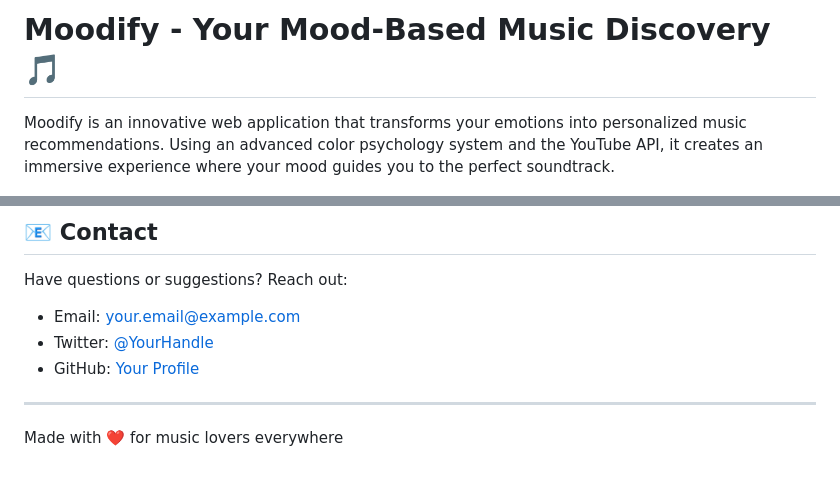
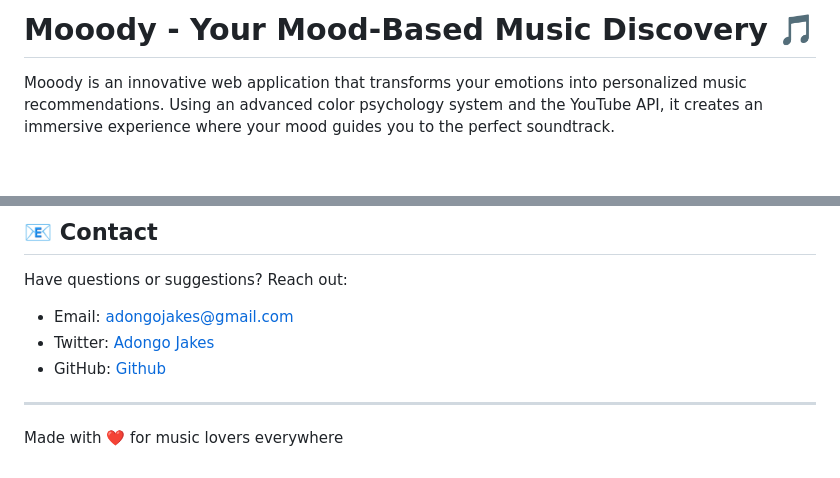
Before and after one commit to Adong-o/mooody, a Markdown page: README.md, 2 parts joined by grey strips. GitHub-like rendering; blank space fills up the shorter version.

Commit message:
update v

```diff
--- a/README.md
+++ b/README.md
@@ -1,6 +1,6 @@
-# Moodify - Your Mood-Based Music Discovery 🎵
+# Mooody - Your Mood-Based Music Discovery 🎵
 
-Moodify is an innovative web application that transforms your emotions into personalized music recommendations. Using an advanced color psychology system and the YouTube API, it creates an immersive experience where your mood guides you to the perfect soundtrack.
+Mooody is an innovative web application that transforms your emotions into personalized music recommendations. Using an advanced color psychology system and the YouTube API, it creates an immersive experience where your mood guides you to the perfect soundtrack.
 
 ![Moodify Interface](./icon.png)
 
@@ -108,9 +108,9 @@ MIT License - feel free to use this project for personal or commercial purposes.
 
 Have questions or suggestions? Reach out:
 
-- Email: your.email@example.com
-- Twitter: [@YourHandle](https://twitter.com/AdongoJakes)
-- GitHub: [Your Profile](https://github.com/Adong-o)
+- Email: adongojakes@gmail.com
+- Twitter: [Adongo Jakes](https://twitter.com/AdongoJakes)
+- GitHub: [Github](https://github.com/Adong-o)
 
 ---
 
```
